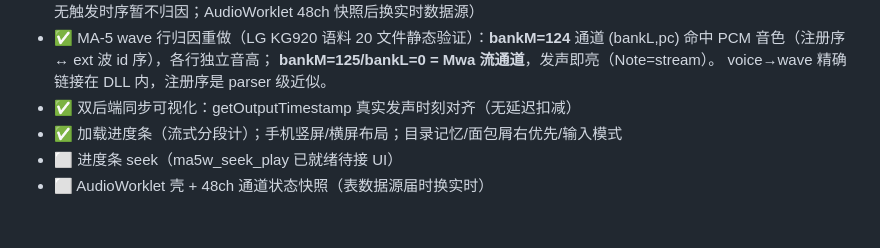
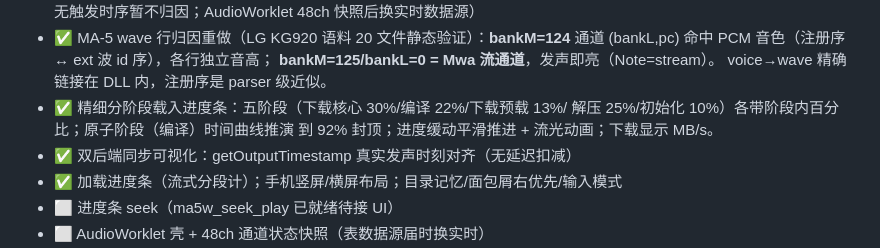
Before and after one commit to denjhang/ma5play_js, a Markdown page: AGENTS.md, the part around the change. Rendered like a GitHub page; blank space fills up the shorter version.

Commit message:
docs: AGENTS.md 记录分阶段进度条

```diff
--- a/AGENTS.md
+++ b/AGENTS.md
@@ -32,6 +32,9 @@
   通道 (bankL,pc) 命中 PCM 音色（注册序 ↔ ext 波 id 序），各行独立音高；
   **bankM=125/bankL=0 = Mwa 流通道**，发声即亮（Note=stream）。
   voice→wave 精确链接在 DLL 内，注册序是 parser 级近似。
+- ✅ 精细分阶段载入进度条：五阶段（下载核心 30%/编译 22%/下载预载 13%/
+  解压 25%/初始化 10%）各带阶段内百分比；原子阶段（编译）时间曲线推演
+  到 92% 封顶；进度缓动平滑推进 + 流光动画；下载显示 MB/s。
 - ✅ 双后端同步可视化：getOutputTimestamp 真实发声时刻对齐（无延迟扣减）
 - ✅ 加载进度条（流式分段计）；手机竖屏/横屏布局；目录记忆/面包屑右优先/输入模式
 - ⬜ 进度条 seek（ma5w_seek_play 已就绪待接 UI）
```
